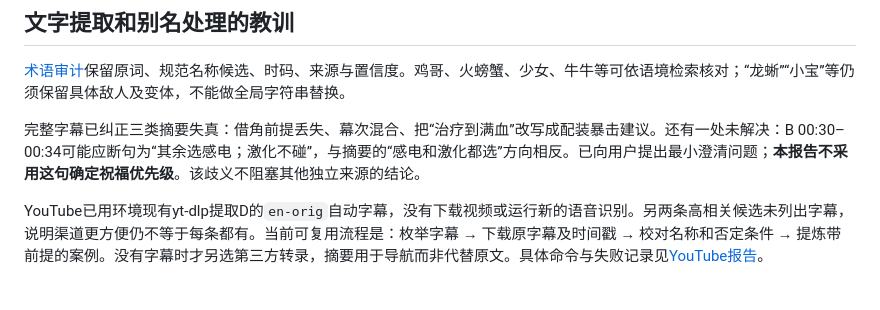
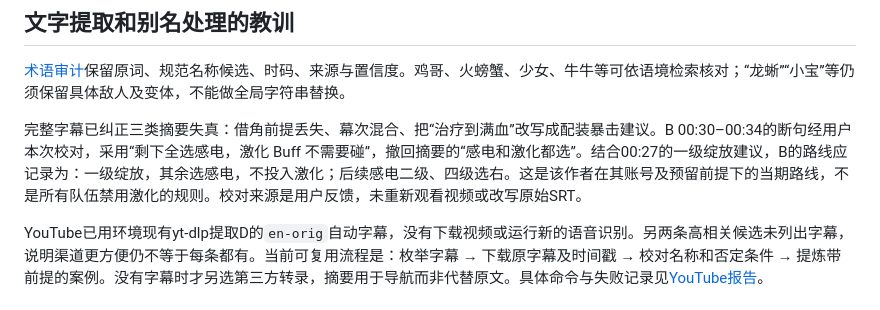
Before and after one commit to HaotongCheng/BetterTheater, a Markdown page: docs/research/blessing-transcript-synthesis-2026-09-18.md, the part around the change. Drawn GitHub-style.

Commit message:
docs: apply user correction to catalyze blessing transcript

```diff
--- a/docs/research/blessing-transcript-synthesis-2026-09-18.md
+++ b/docs/research/blessing-transcript-synthesis-2026-09-18.md
@@ -62,7 +62,7 @@ C 01:58–02:43的通用观点与D 05:31–06:58的当前期复盘，都区分
 
 [术语审计](transcript-alias-audit-2026-09-18.md)保留原词、规范名称候选、时码、来源与置信度。鸡哥、火螃蟹、少女、牛牛等可依语境检索核对；“龙蜥”“小宝”等仍须保留具体敌人及变体，不能做全局字符串替换。
 
-完整字幕已纠正三类摘要失真：借角前提丢失、幕次混合、把“治疗到满血”改写成配装暴击建议。还有一处未解决：B 00:30–00:34可能应断句为“其余选感电；激化不碰”，与摘要的“感电和激化都选”方向相反。已向用户提出最小澄清问题；**本报告不采用这句确定祝福优先级**。该歧义不阻塞其他独立来源的结论。
+完整字幕已纠正三类摘要失真：借角前提丢失、幕次混合、把“治疗到满血”改写成配装暴击建议。B 00:30–00:34的断句经用户本次校对，采用“剩下全选感电，激化 Buff 不需要碰”，撤回摘要的“感电和激化都选”。结合00:27的一级绽放建议，B的路线应记录为：一级绽放，其余选感电，不投入激化；后续感电二级、四级选右。这是该作者在其账号及预留前提下的当期路线，不是所有队伍禁用激化的规则。校对来源是用户反馈，未重新观看视频或改写原始SRT。
 
 YouTube已用环境现有yt-dlp提取D的`en-orig`自动字幕，没有下载视频或运行新的语音识别。另两条高相关候选未列出字幕，说明渠道更方便仍不等于每条都有。当前可复用流程是：枚举字幕 → 下载原字幕及时间戳 → 校对名称和否定条件 → 提炼带前提的案例。没有字幕时才另选第三方转录，摘要用于导航而非代替原文。具体命令与失败记录见[YouTube报告](youtube-theater-evidence-2026-09-18.md)。
 
```
Also changed, not shown: docs/research/transcript-alias-audit-2026-09-18.md (+6 -6 lines).
